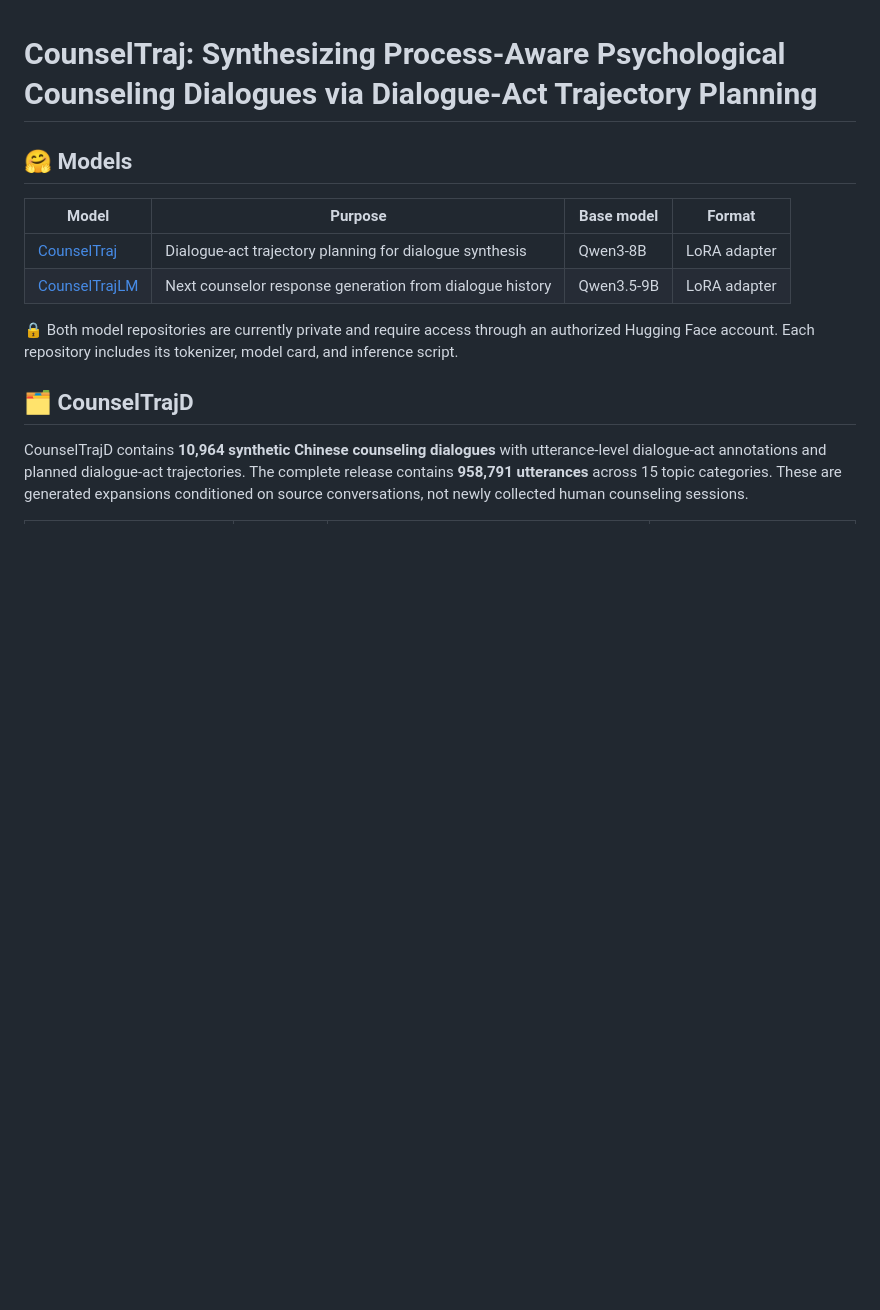
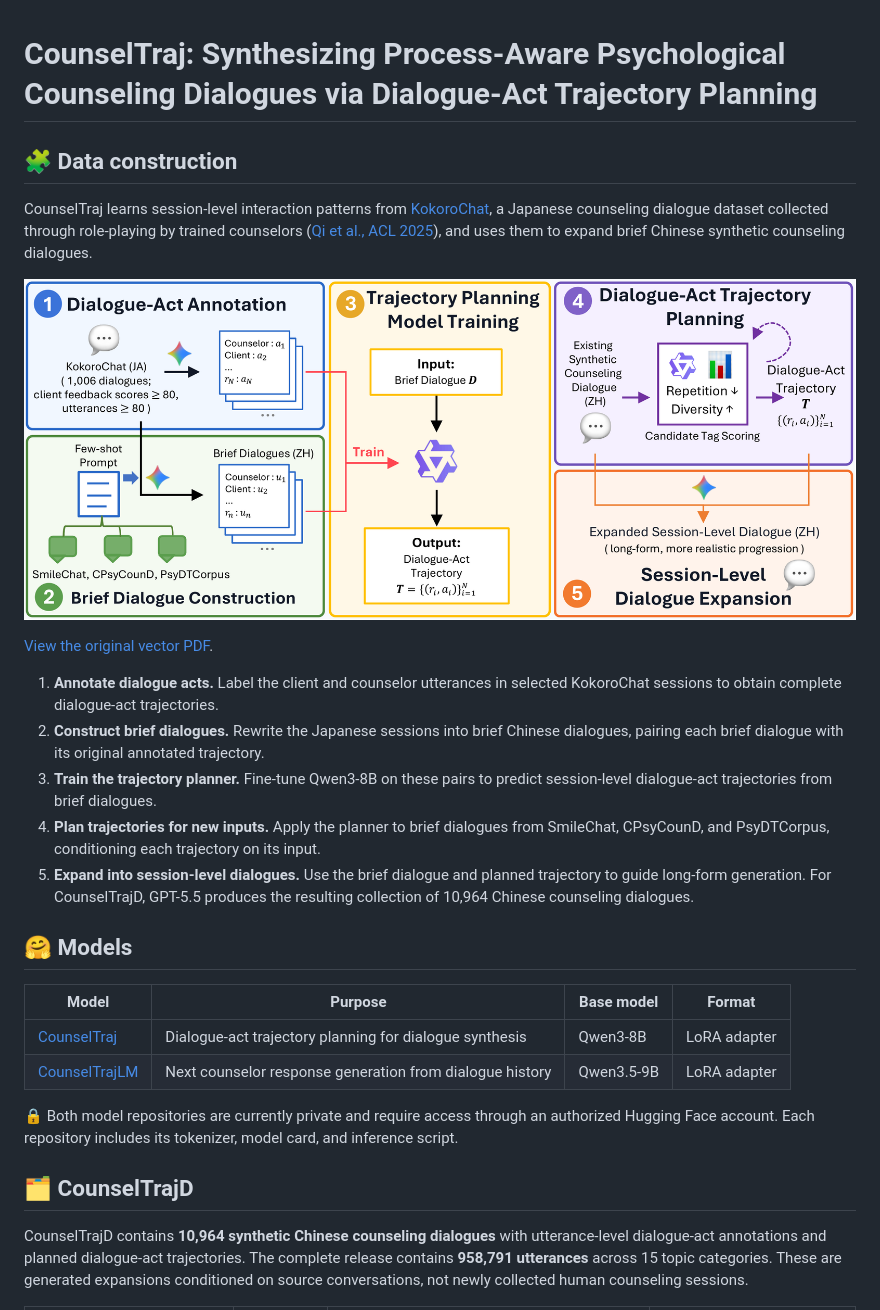
Before and after one commit to UEC-InabaLab/CounselTraj, a Markdown page: README.md, the part around the change. Rendered like a GitHub page; pictures changed too: assets/fig_framework.png (added); blank space fills up the shorter version.

Commit message:
Add data construction overview, KokoroChat links and framework figure

```diff
--- a/README.md
+++ b/README.md
@@ -1,6 +1,32 @@
 <a id="counseltraj"></a>
 
 # CounselTraj: Synthesizing Process-Aware Psychological Counseling Dialogues via Dialogue-Act Trajectory Planning
+
+<a id="data-construction"></a>
+
+## 🧩 Data construction
+
+CounselTraj learns session-level interaction patterns from
+[KokoroChat](https://github.com/UEC-InabaLab/KokoroChat), a Japanese counseling
+dialogue dataset collected through role-playing by trained counselors
+([Qi et al., ACL 2025](https://aclanthology.org/2025.acl-long.608/)), and uses them
+to expand brief Chinese synthetic counseling dialogues.
+
+![CounselTraj data construction framework](assets/fig_framework.png)
+
+[View the original vector PDF](assets/fig_framework.pdf).
+
+1. **Annotate dialogue acts.** Label the client and counselor utterances in
+   selected KokoroChat sessions to obtain complete dialogue-act trajectories.
+2. **Construct brief dialogues.** Rewrite the Japanese sessions into brief Chinese
+   dialogues, pairing each brief dialogue with its original annotated trajectory.
+3. **Train the trajectory planner.** Fine-tune Qwen3-8B on these pairs to predict
+   session-level dialogue-act trajectories from brief dialogues.
+4. **Plan trajectories for new inputs.** Apply the planner to brief dialogues from
+   SmileChat, CPsyCounD, and PsyDTCorpus, conditioning each trajectory on its input.
+5. **Expand into session-level dialogues.** Use the brief dialogue and planned
+   trajectory to guide long-form generation. For CounselTrajD, GPT-5.5 produces
+   the resulting collection of 10,964 Chinese counseling dialogues.
 
 <a id="models"></a>
 
```
Also changed, not shown: 1 other file.
